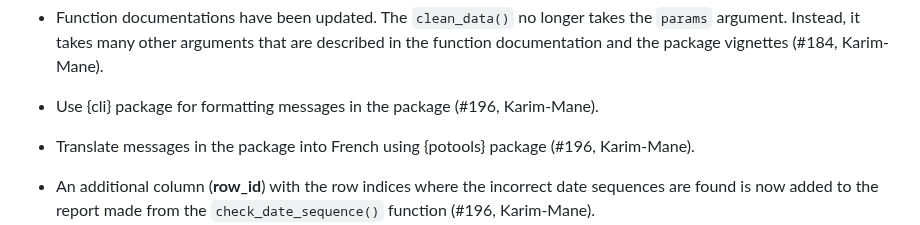
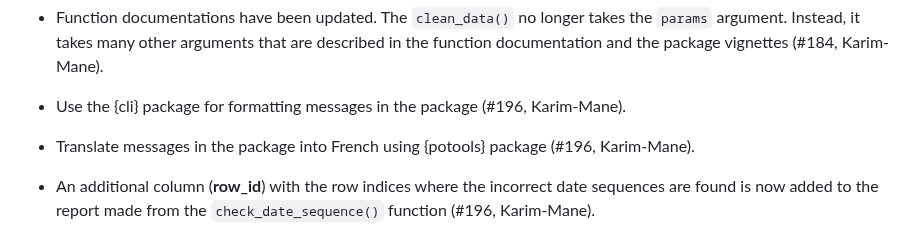
Before and after one commit to epiverse-trace/cleanepi, a Markdown page: NEWS.md, the part around the change. Rendered like a GitHub page.

Commit message:
Update NEWS.md
Co-authored-by: Abdoelnaser M Degoot <degoot@aims.ac.za>

```diff
--- a/NEWS.md
+++ b/NEWS.md
@@ -42,7 +42,7 @@
 
 * Function documentations have been updated. The `clean_data()` no longer takes the `params` argument. Instead, it takes many other arguments that are described in the function documentation and the package vignettes (#184, Karim-Mane).
 
-* Use {cli} package for formatting messages in the package (#196, Karim-Mane).
+* Use the {cli} package for formatting messages in the package (#196, Karim-Mane).
 
 * Translate messages in the package into French using {potools} package (#196, Karim-Mane).
 
```
